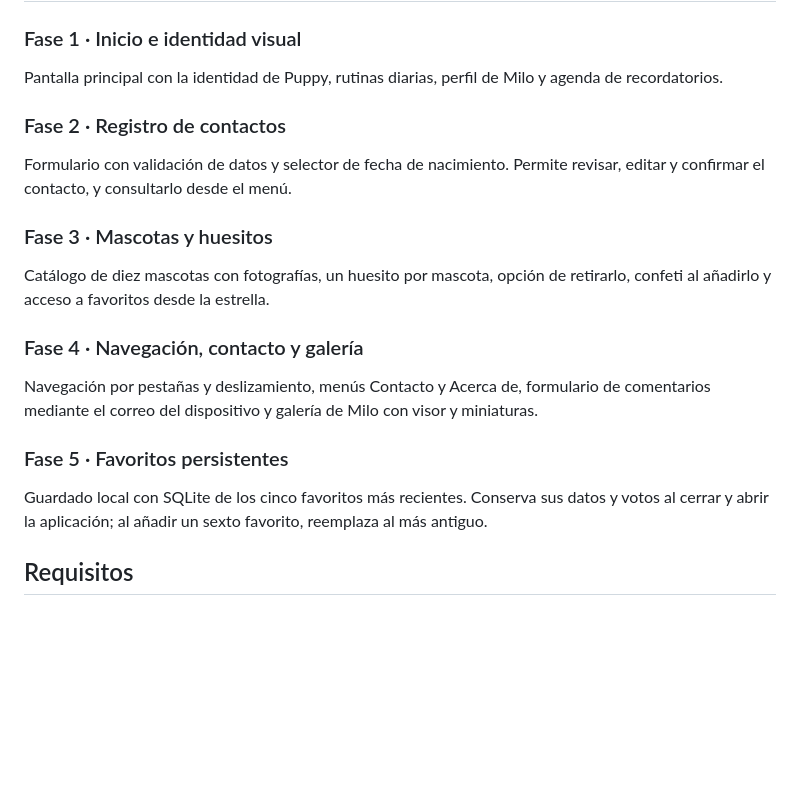
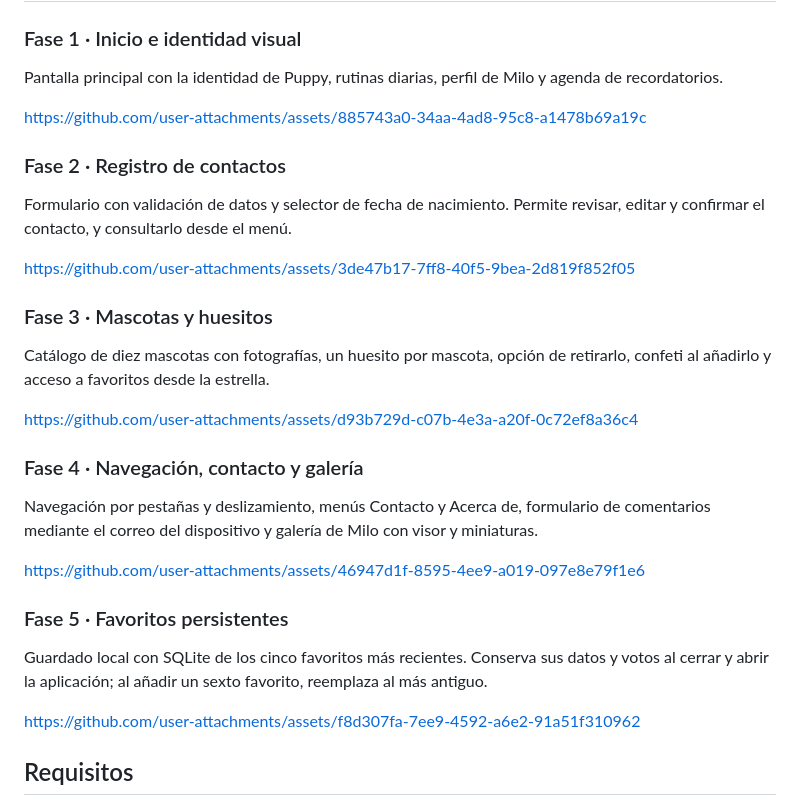
Before and after one commit to Ulternae/Puppy, a Markdown page: README.md, the part around the change. Drawn GitHub-style; blank space fills up the shorter version.

Commit message:
Update README with project phases and requirements

```diff
--- a/README.md
+++ b/README.md
@@ -8,21 +8,50 @@ Aplicación de cuidado de mascotas desarrollada con React Native, Expo SDK 57 y
 
 Pantalla principal con la identidad de Puppy, rutinas diarias, perfil de Milo y agenda de recordatorios.
 
+
+https://github.com/user-attachments/assets/885743a0-34aa-4ad8-95c8-a1478b69a19c
+
+
+
 ### Fase 2 · Registro de contactos
 
 Formulario con validación de datos y selector de fecha de nacimiento. Permite revisar, editar y confirmar el contacto, y consultarlo desde el menú.
+
+
+
+https://github.com/user-attachments/assets/3de47b17-7ff8-40f5-9bea-2d819f852f05
+
+
 
 ### Fase 3 · Mascotas y huesitos
 
 Catálogo de diez mascotas con fotografías, un huesito por mascota, opción de retirarlo, confeti al añadirlo y acceso a favoritos desde la estrella.
 
+
+
+https://github.com/user-attachments/assets/d93b729d-c07b-4e3a-a20f-0c72ef8a36c4
+
+
+
 ### Fase 4 · Navegación, contacto y galería
 
 Navegación por pestañas y deslizamiento, menús Contacto y Acerca de, formulario de comentarios mediante el correo del dispositivo y galería de Milo con visor y miniaturas.
 
+
+
+https://github.com/user-attachments/assets/46947d1f-8595-4ee9-a019-097e8e79f1e6
+
+
+
 ### Fase 5 · Favoritos persistentes
 
 Guardado local con SQLite de los cinco favoritos más recientes. Conserva sus datos y votos al cerrar y abrir la aplicación; al añadir un sexto favorito, reemplaza al más antiguo.
+
+
+
+https://github.com/user-attachments/assets/f8d307fa-7ee9-4592-a6e2-91a51f310962
+
+
 
 ## Requisitos
 
```
